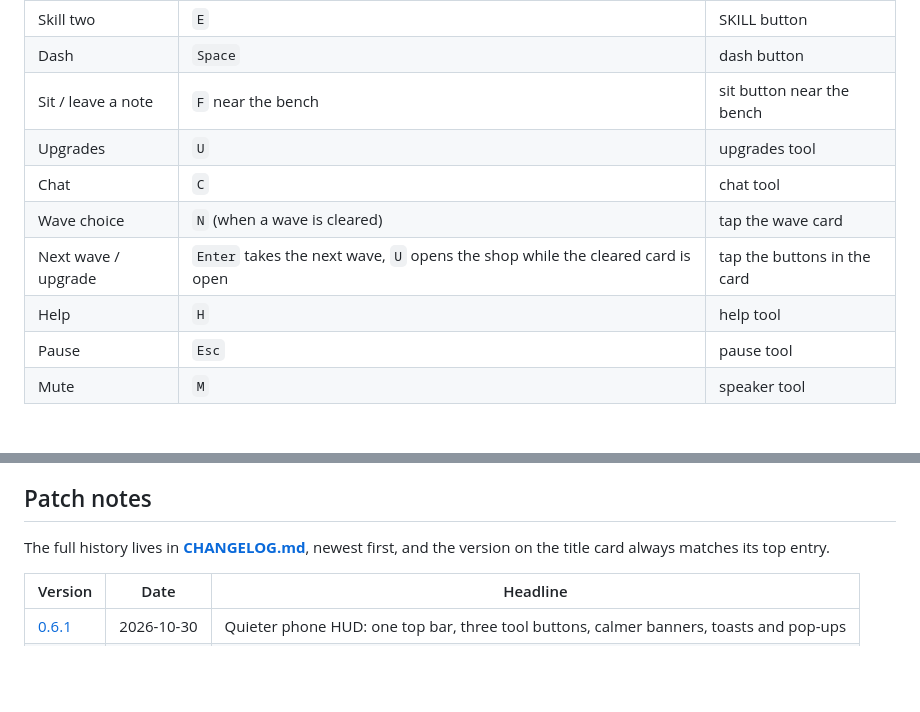
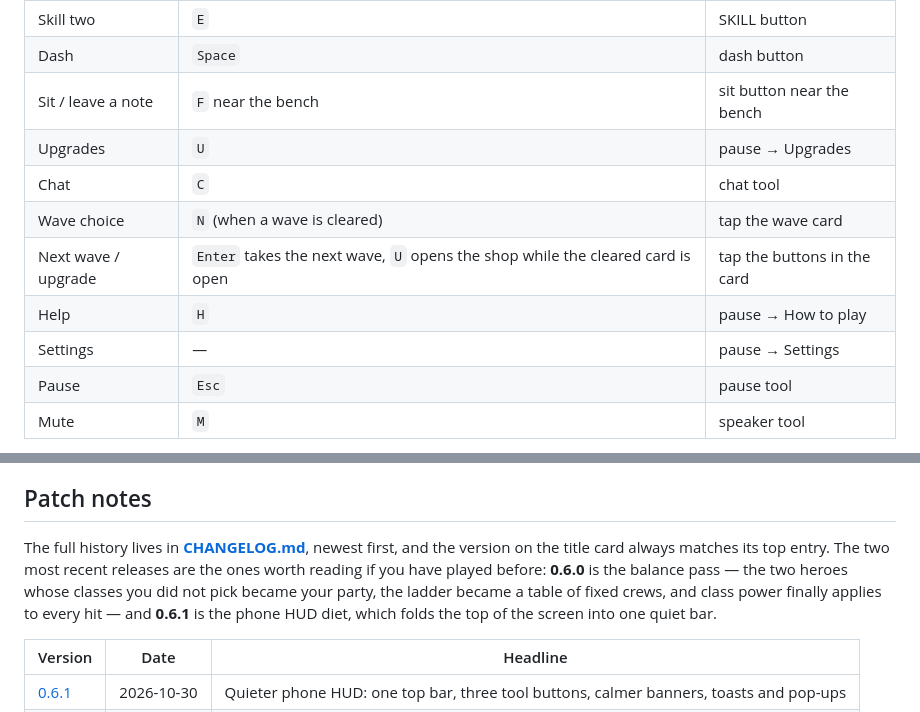
Before and after one commit to potaterrr/adblock-island, a Markdown page: README.md, 2 parts joined by grey strips. GitHub-like rendering; blank space fills up the shorter version.

```diff
--- a/README.md
+++ b/README.md
@@ -90,11 +90,12 @@ Audio starts after the first click, as browsers require.
 | Skill two | `E` | SKILL button |
 | Dash | `Space` | dash button |
 | Sit / leave a note | `F` near the bench | sit button near the bench |
-| Upgrades | `U` | upgrades tool |
+| Upgrades | `U` | pause → Upgrades |
 | Chat | `C` | chat tool |
 | Wave choice | `N` (when a wave is cleared) | tap the wave card |
 | Next wave / upgrade | `Enter` takes the next wave, `U` opens the shop while the cleared card is open | tap the buttons in the card |
-| Help | `H` | help tool |
+| Help | `H` | pause → How to play |
+| Settings | — | pause → Settings |
 | Pause | `Esc` | pause tool |
 | Mute | `M` | speaker tool |
 
@@ -224,7 +225,7 @@ On a touch screen the HUD is deliberately thinner than the desktop one: a compac
 
 ## Patch notes
 
-The full history lives in **[CHANGELOG.md](CHANGELOG.md)**, newest first, and the version on the title card always matches its top entry.
+The full history lives in **[CHANGELOG.md](CHANGELOG.md)**, newest first, and the version on the title card always matches its top entry. The two most recent releases are the ones worth reading if you have played before: **0.6.0** is the balance pass — the two heroes whose classes you did not pick became your party, the ladder became a table of fixed crews, and class power finally applies to every hit — and **0.6.1** is the phone HUD diet, which folds the top of the screen into one quiet bar.
 
 | Version | Date | Headline |
 | --- | --- | --- |
```
Also changed, not shown: CHANGELOG.md (+57 -15 lines).
